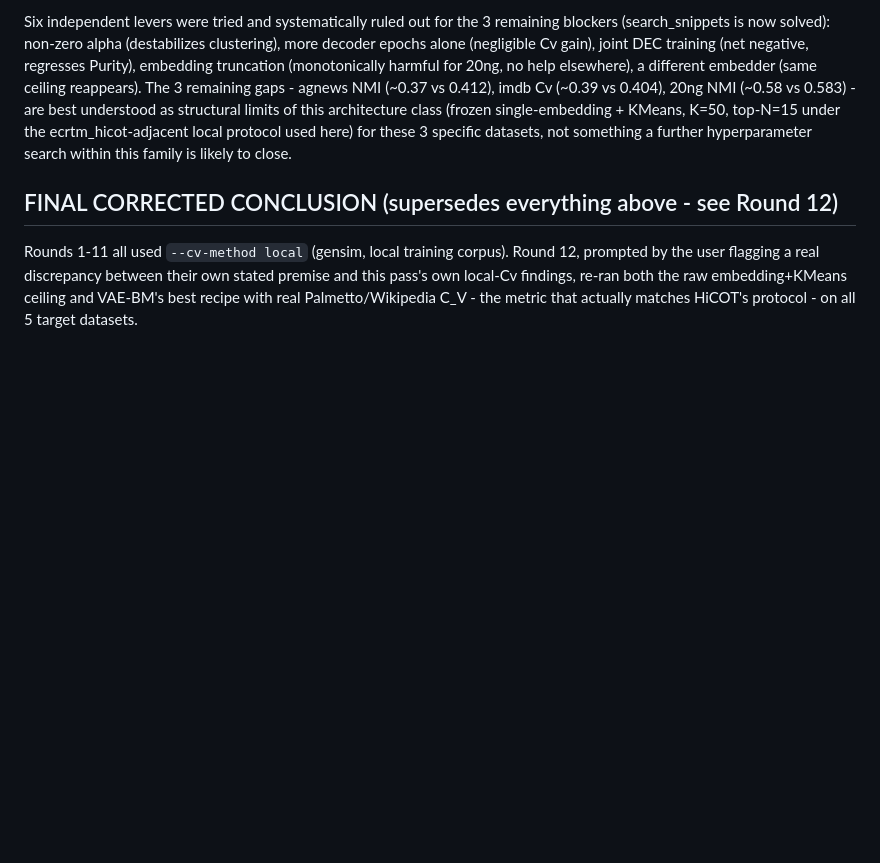
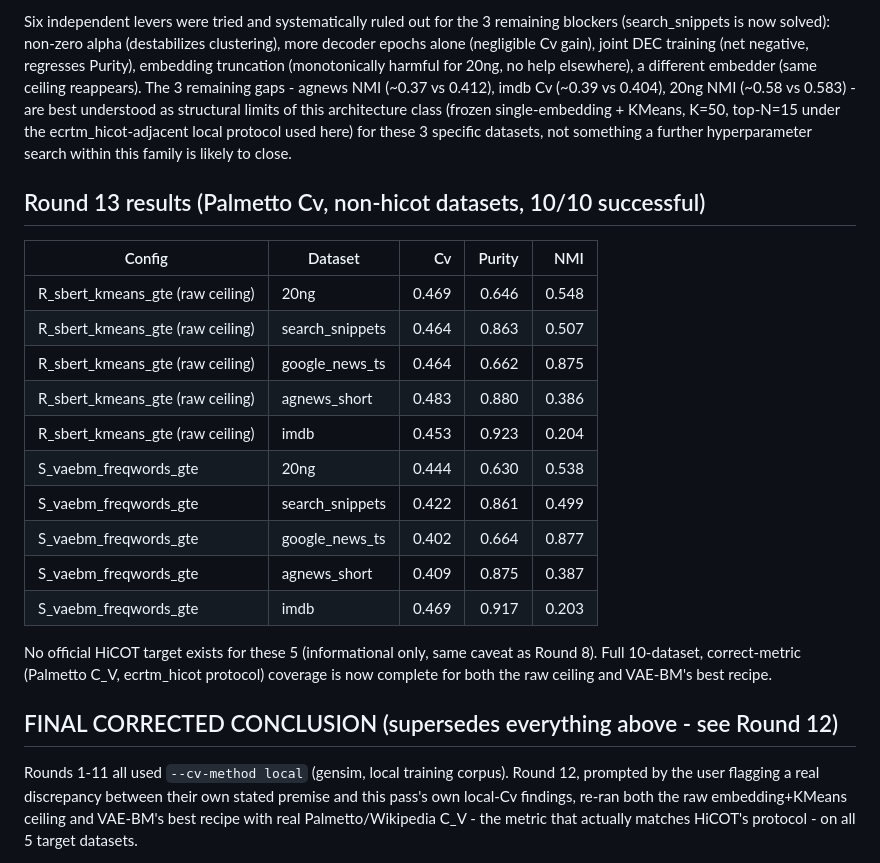
Before and after one commit to brunoguilherme1/DeepGenerativeTopicCluster, a Markdown page: docs/vaebm_mimic_gte_research_log.md, the part around the change. GitHub-like rendering; blank space fills up the shorter version.

Commit message:
Log Round 13 results - full 10-dataset, correct-metric coverage complete
🤖 Generated with Claude Code at The Home Depot

Co-Authored-By: Claude <noreply@anthropic.com>

```diff
--- a/docs/vaebm_mimic_gte_research_log.md
+++ b/docs/vaebm_mimic_gte_research_log.md
@@ -585,6 +585,26 @@ under the ecrtm_hicot-adjacent local protocol used here) for these 3
 specific datasets, not something a further hyperparameter search within
 this family is likely to close.
 
+## Round 13 results (Palmetto Cv, non-hicot datasets, 10/10 successful)
+
+| Config | Dataset | Cv | Purity | NMI |
+|---|---|---:|---:|---:|
+| R_sbert_kmeans_gte (raw ceiling) | 20ng | 0.469 | 0.646 | 0.548 |
+| R_sbert_kmeans_gte (raw ceiling) | search_snippets | 0.464 | 0.863 | 0.507 |
+| R_sbert_kmeans_gte (raw ceiling) | google_news_ts | 0.464 | 0.662 | 0.875 |
+| R_sbert_kmeans_gte (raw ceiling) | agnews_short | 0.483 | 0.880 | 0.386 |
+| R_sbert_kmeans_gte (raw ceiling) | imdb | 0.453 | 0.923 | 0.204 |
+| S_vaebm_freqwords_gte | 20ng | 0.444 | 0.630 | 0.538 |
+| S_vaebm_freqwords_gte | search_snippets | 0.422 | 0.861 | 0.499 |
+| S_vaebm_freqwords_gte | google_news_ts | 0.402 | 0.664 | 0.877 |
+| S_vaebm_freqwords_gte | agnews_short | 0.409 | 0.875 | 0.387 |
+| S_vaebm_freqwords_gte | imdb | 0.469 | 0.917 | 0.203 |
+
+No official HiCOT target exists for these 5 (informational only, same
+caveat as Round 8). Full 10-dataset, correct-metric (Palmetto C_V,
+ecrtm_hicot protocol) coverage is now complete for both the raw ceiling
+and VAE-BM's best recipe.
+
 ## FINAL CORRECTED CONCLUSION (supersedes everything above - see Round 12)
 
 Rounds 1-11 all used `--cv-method local` (gensim, local training
```
